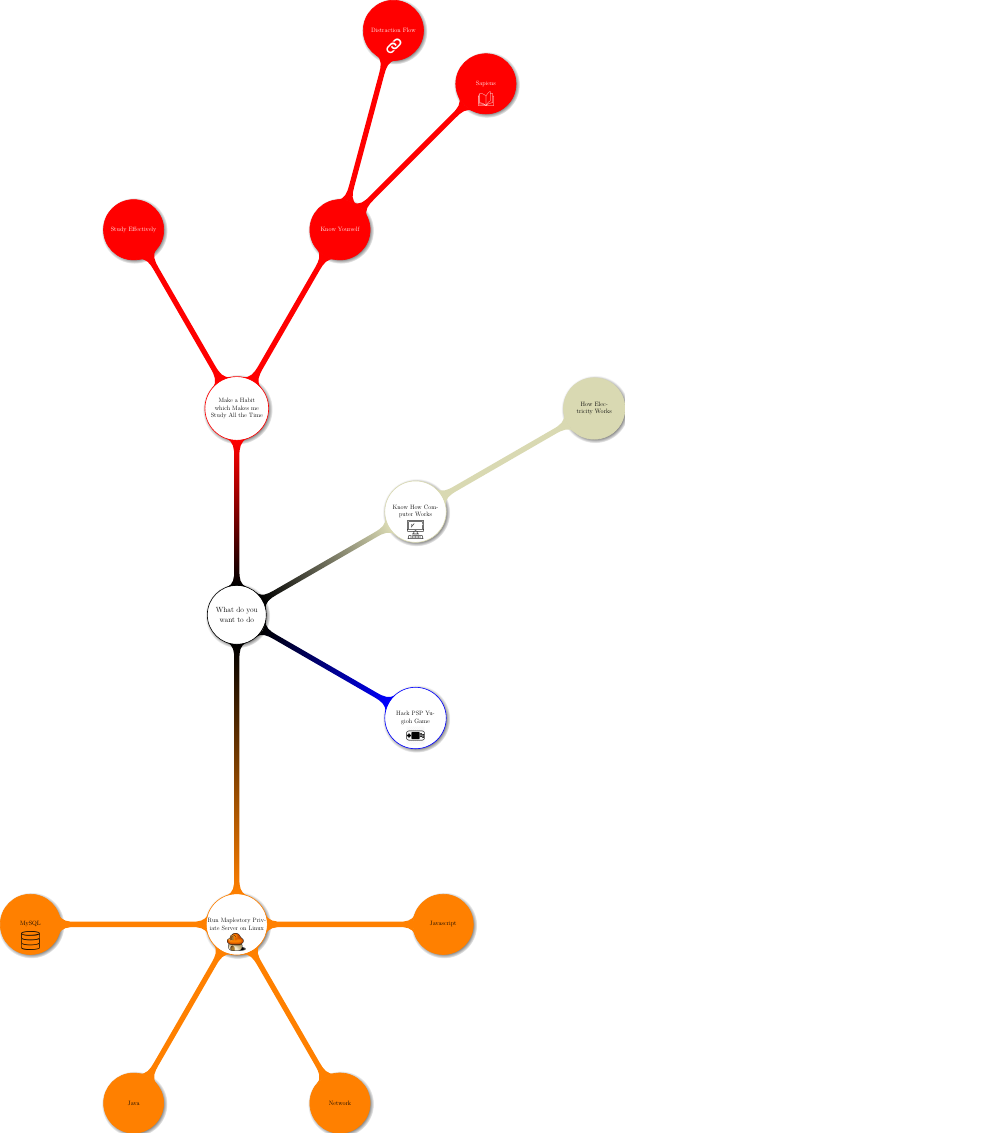
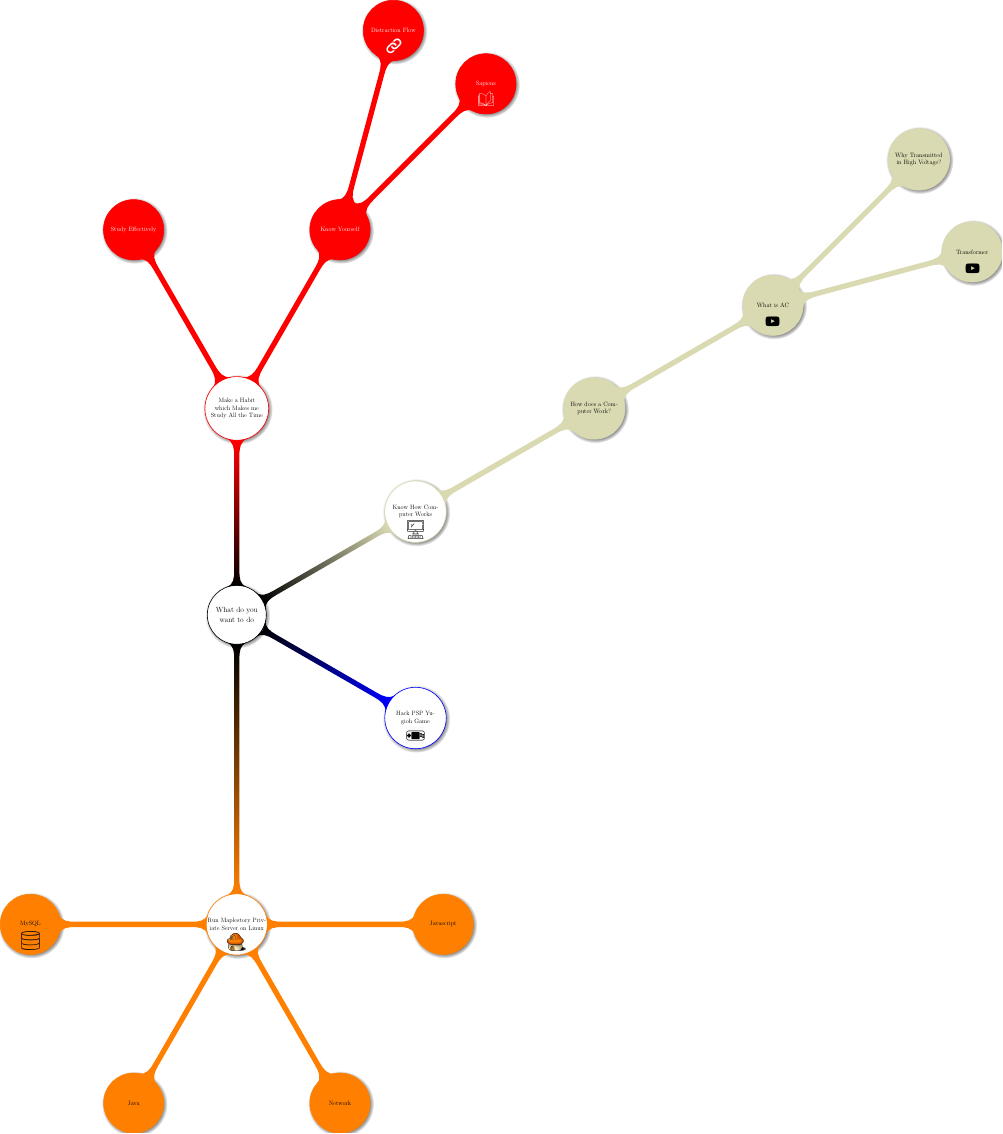
Before and after one commit to kiiwoom8/Mindmap2, a LaTeX book (main.tex): the whole page. Compiled offline with pdfLaTeX.

Commit message:
Add some elements on How Computer Works

```diff
--- a/main.tex
+++ b/main.tex
@@ -68,7 +67,22 @@
                                                 }
                                         child{
                                                         node{
-                                                                        How Electricity Works
+                                                                        \href{https://www.computerhope.com/issues/ch001263.htm}{How does a Computer Work?}
+                                                                }
+                                                        child{
+                                                                        node(ac){
+                                                                                        \href{https://www.youtube.com/watch?v=q-DKc4KHPqU}{What is AC}
+                                                                                }
+                                                                        child{
+                                                                                        node(transformer){
+                                                                                                        \href{https://www.youtube.com/watch?v=agujzHdvtjc}{Transformer}
+                                                                                                }
+                                                                                }
+                                                                        child{
+                                                                                        node{
+                                                                                                        \href{https://www.electricalclassroom.com/why-is-electricity-transmitted-at-high-voltages/}{Why Transmitted in High Voltage?}
+                                                                                                }
+                                                                                }
                                                                 }
                                                 }
                                 }
@@ -122,6 +136,12 @@
                         \node[text width=1.5cm, text height=1.5cm,yshift=-1.1cm] at (distraction) {
                                 \href{./distraction_flow/distraction_flow.pdf}{\includegraphics[width=1.5cm,height=1.5cm]{./image/link2.png}}
                         };
+                        \node[text width=1.5cm, text height=1.5cm,yshift=-1.1cm] at (ac) {
+                                \href{https://www.youtube.com/watch?v=q-DKc4KHPqU}{\includegraphics[width=1.5cm,height=1.5cm]{./image/youtube.png}}
+                        };
+                        \node[text width=1.5cm, text height=1.5cm,yshift=-1.1cm] at (transformer) {
+                                \href{https://www.youtube.com/watch?v=agujzHdvtjc}{\includegraphics[width=1.5cm,height=1.5cm]{./image/youtube.png}}
+                        };
                 \end{pgfonlayer}
         \end{tikzpicture}
 \end{inctext}
```
Also changed, not shown: main.pdf, main.tex (1 more changed lines).
